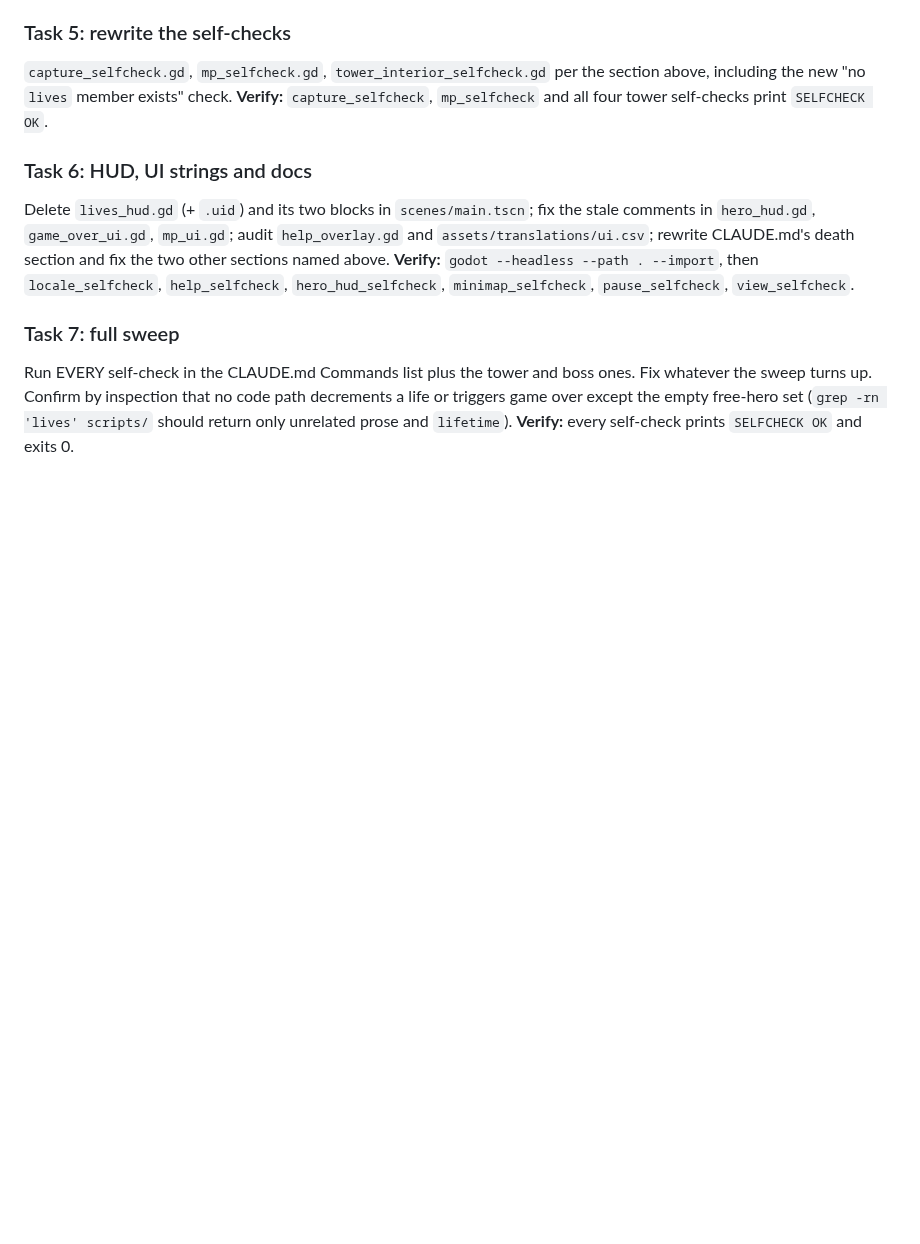
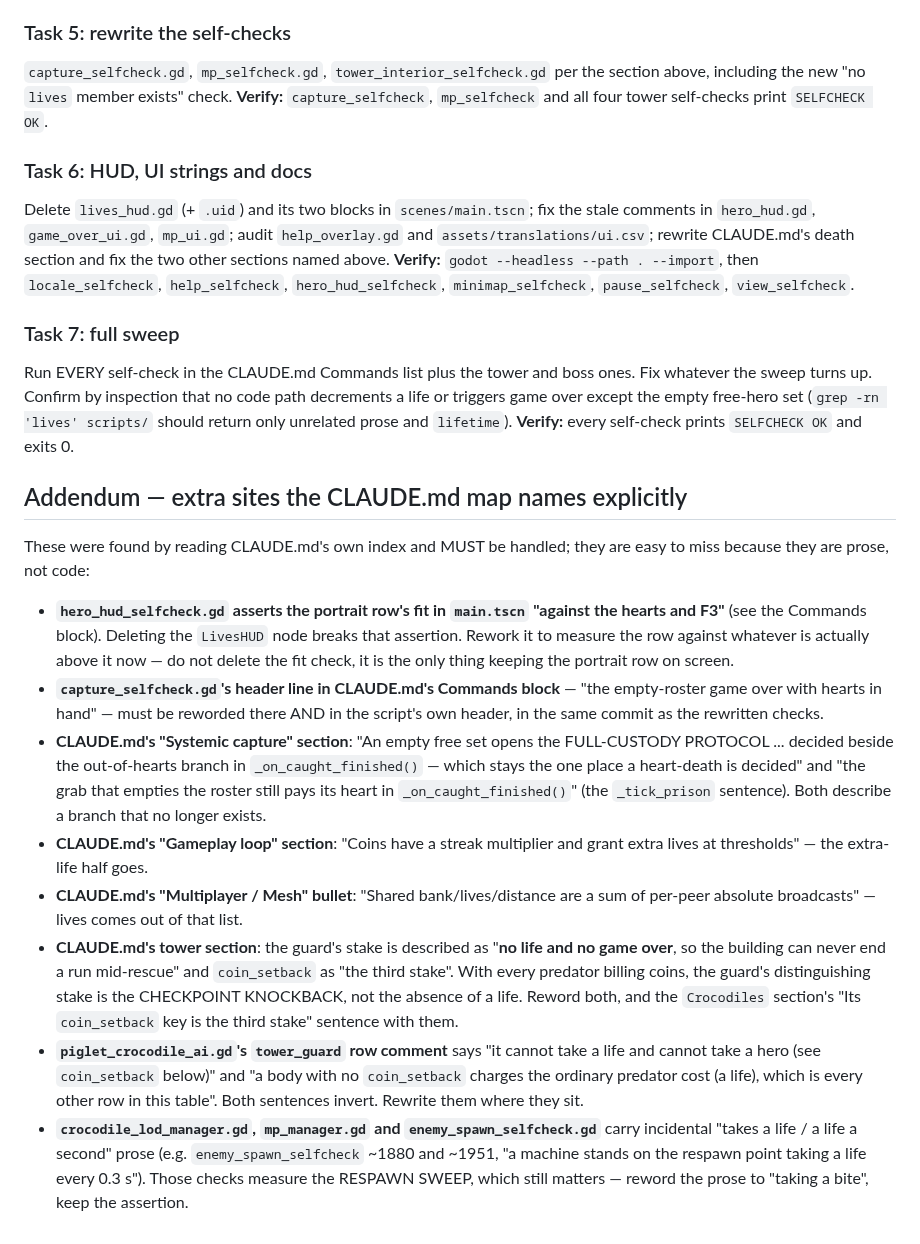
Before and after one commit to korjavin/godot-test1, a Markdown page: docs/plans/20260831-heroes-are-the-lives.md, the part around the change. Drawn GitHub-style; blank space fills up the shorter version.

Commit message:
docs(plan): addendum — the prose sites CLAUDE.md names

```diff
--- a/docs/plans/20260831-heroes-are-the-lives.md
+++ b/docs/plans/20260831-heroes-are-the-lives.md
@@ -352,3 +352,39 @@ Fix whatever the sweep turns up. Confirm by inspection that no code path decreme
 life or triggers game over except the empty free-hero set (`grep -rn 'lives' scripts/`
 should return only unrelated prose and `lifetime`).
 **Verify:** every self-check prints `SELFCHECK OK` and exits 0.
+
+## Addendum — extra sites the CLAUDE.md map names explicitly
+
+These were found by reading CLAUDE.md's own index and MUST be handled; they are easy
+to miss because they are prose, not code:
+
+- **`hero_hud_selfcheck.gd` asserts the portrait row's fit in `main.tscn` "against the
+  hearts and F3"** (see the Commands block). Deleting the `LivesHUD` node breaks that
+  assertion. Rework it to measure the row against whatever is actually above it now —
+  do not delete the fit check, it is the only thing keeping the portrait row on screen.
+- **`capture_selfcheck.gd`'s header line in CLAUDE.md's Commands block** — "the
+  empty-roster game over with hearts in hand" — must be reworded there AND in the
+  script's own header, in the same commit as the rewritten checks.
+- **CLAUDE.md's "Systemic capture" section**: "An empty free set opens the FULL-CUSTODY
+  PROTOCOL ... decided beside the out-of-hearts branch in `_on_caught_finished()` —
+  which stays the one place a heart-death is decided" and "the grab that empties the
+  roster still pays its heart in `_on_caught_finished()`" (the `_tick_prison` sentence).
+  Both describe a branch that no longer exists.
+- **CLAUDE.md's "Gameplay loop" section**: "Coins have a streak multiplier and grant
+  extra lives at thresholds" — the extra-life half goes.
+- **CLAUDE.md's "Multiplayer / Mesh" bullet**: "Shared bank/lives/distance are a sum of
+  per-peer absolute broadcasts" — lives comes out of that list.
+- **CLAUDE.md's tower section**: the guard's stake is described as "**no life and no
+  game over**, so the building can never end a run mid-rescue" and `coin_setback` as
+  "the third stake". With every predator billing coins, the guard's distinguishing
+  stake is the CHECKPOINT KNOCKBACK, not the absence of a life. Reword both, and the
+  `Crocodiles` section's "Its `coin_setback` key is the third stake" sentence with them.
+- **`piglet_crocodile_ai.gd`'s `tower_guard` row comment** says "it cannot take a life
+  and cannot take a hero (see `coin_setback` below)" and "a body with no `coin_setback`
+  charges the ordinary predator cost (a life), which is every other row in this table".
+  Both sentences invert. Rewrite them where they sit.
+- **`crocodile_lod_manager.gd`, `mp_manager.gd` and `enemy_spawn_selfcheck.gd`** carry
+  incidental "takes a life / a life a second" prose (e.g. `enemy_spawn_selfcheck` ~1880
+  and ~1951, "a machine stands on the respawn point taking a life every 0.3 s"). Those
+  checks measure the RESPAWN SWEEP, which still matters — reword the prose to "taking a
+  bite", keep the assertion.
```
